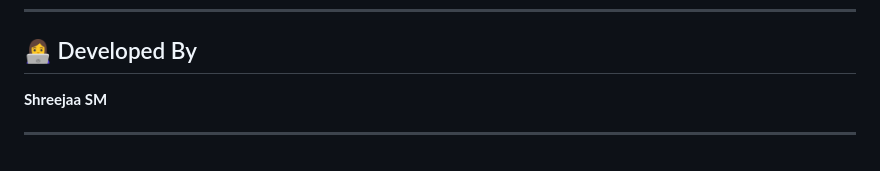
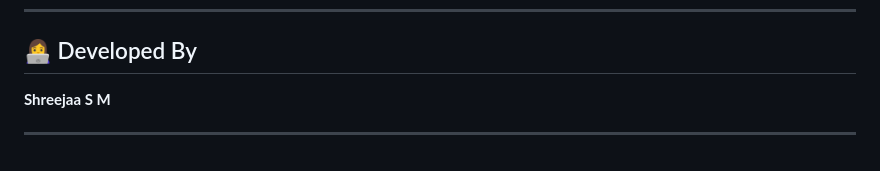
Before and after one commit to shreesm17/MediGuard-AI, a Markdown page: README.md, the part around the change. Rendered like a GitHub page.

```diff
--- a/README.md
+++ b/README.md
@@ -171,7 +171,7 @@ http://127.0.0.1:8000
 
 ## 👩‍💻 Developed By
 
-**Shreejaa SM**
+**Shreejaa S M**
 
 
 ---
```
